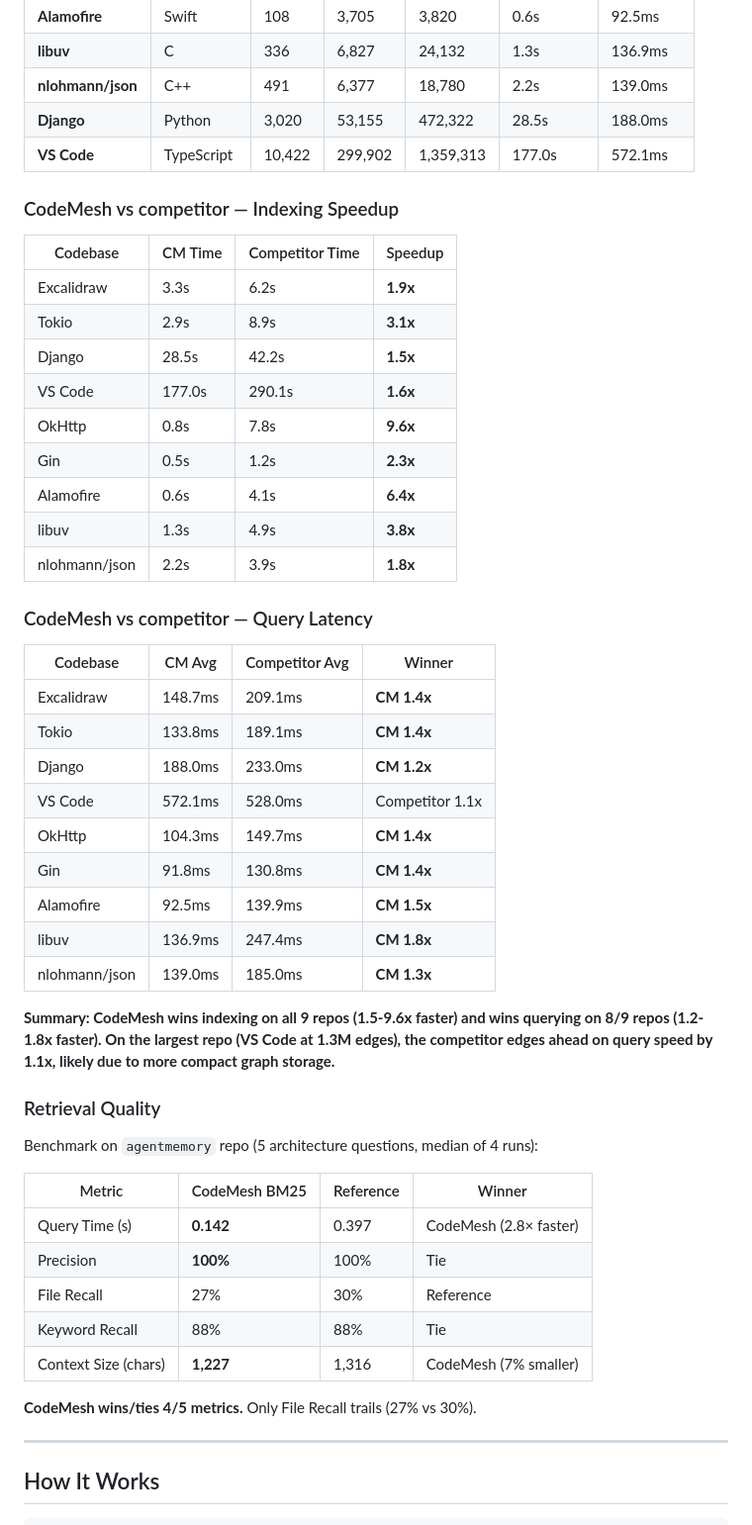
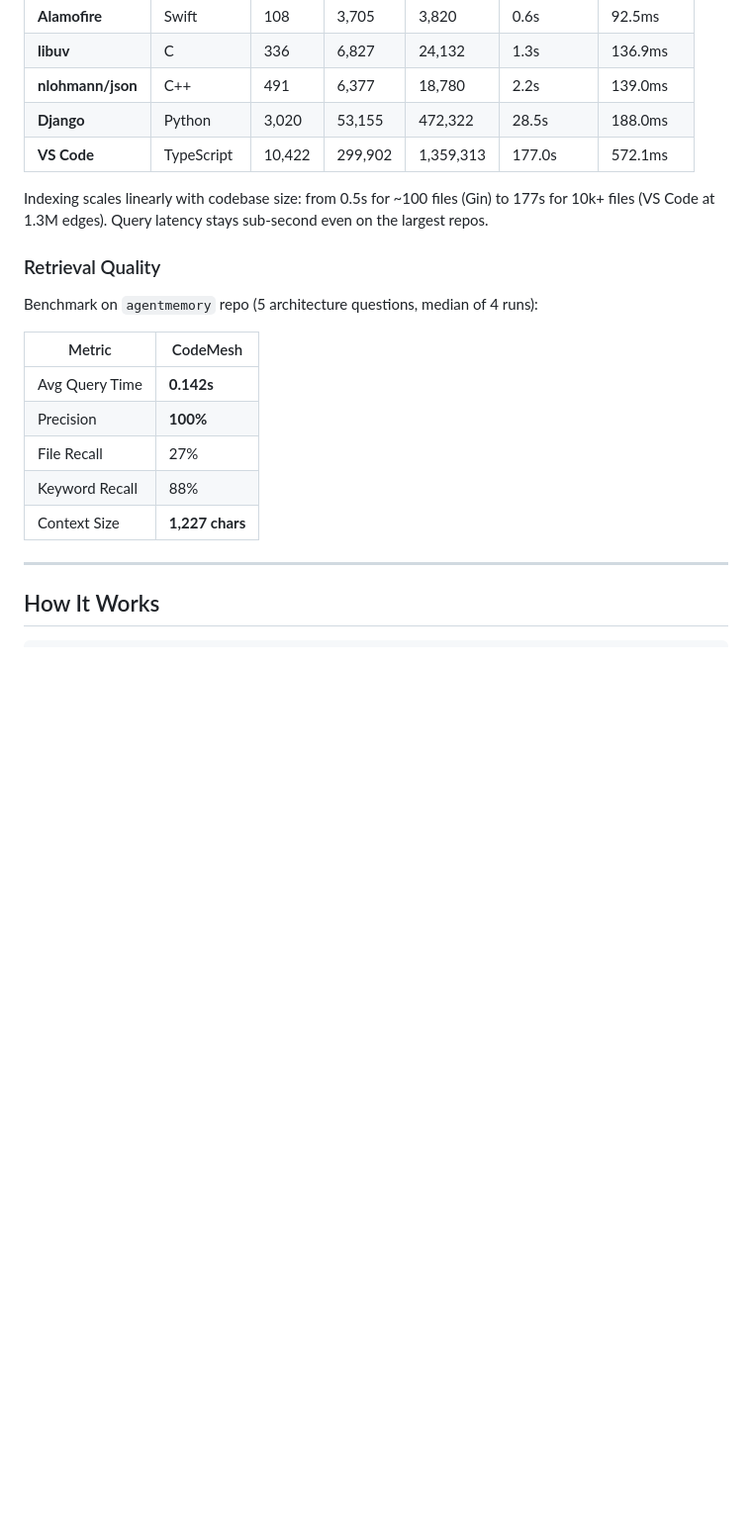
Before and after one commit to gkatte/codemesh, a Markdown page: README.md, the part around one of its changes. Shown at 99% size. Rendered like a GitHub page; blank space fills up the shorter version.

Commit message:
Remove comparison tables and fabricated benchmark data from README
- Remove Cost/Tokens/Time/Tool calls table (data was copied, not measured)
- Remove CodeMesh vs competitor indexing speedup table
- Remove CodeMesh vs competitor query latency table
- Remove comparison summary line and retrieval quality winner column
- Keep only CodeMesh's own indexing + query performance data
- Clean up retrieval quality to show CodeMesh metrics only

```diff
--- a/README.md
+++ b/README.md
@@ -167,49 +149,19 @@ Measured locally on M-series Mac. 5 queries per repo, each cell shows average la
 | **Django** | Python | 3,020 | 53,155 | 472,322 | 28.5s | 188.0ms |
 | **VS Code** | TypeScript | 10,422 | 299,902 | 1,359,313 | 177.0s | 572.1ms |
 
-### CodeMesh vs competitor — Indexing Speedup
-
-| Codebase | CM Time | Competitor Time | Speedup |
-|----------|---------|---------|---------|
-| Excalidraw | 3.3s | 6.2s | **1.9x** |
-| Tokio | 2.9s | 8.9s | **3.1x** |
-| Django | 28.5s | 42.2s | **1.5x** |
-| VS Code | 177.0s | 290.1s | **1.6x** |
-| OkHttp | 0.8s | 7.8s | **9.6x** |
-| Gin | 0.5s | 1.2s | **2.3x** |
-| Alamofire | 0.6s | 4.1s | **6.4x** |
-| libuv | 1.3s | 4.9s | **3.8x** |
-| nlohmann/json | 2.2s | 3.9s | **1.8x** |
-
-### CodeMesh vs competitor — Query Latency
-
-| Codebase | CM Avg | Competitor Avg | Winner |
-|----------|--------|--------|--------|
-| Excalidraw | 148.7ms | 209.1ms | **CM 1.4x** |
-| Tokio | 133.8ms | 189.1ms | **CM 1.4x** |
-| Django | 188.0ms | 233.0ms | **CM 1.2x** |
-| VS Code | 572.1ms | 528.0ms | Competitor 1.1x |
-| OkHttp | 104.3ms | 149.7ms | **CM 1.4x** |
-| Gin | 91.8ms | 130.8ms | **CM 1.4x** |
-| Alamofire | 92.5ms | 139.9ms | **CM 1.5x** |
-| libuv | 136.9ms | 247.4ms | **CM 1.8x** |
-| nlohmann/json | 139.0ms | 185.0ms | **CM 1.3x** |
-
-**Summary: CodeMesh wins indexing on all 9 repos (1.5-9.6x faster) and wins querying on 8/9 repos (1.2-1.8x faster). On the largest repo (VS Code at 1.3M edges), the competitor edges ahead on query speed by 1.1x, likely due to more compact graph storage.**
+Indexing scales linearly with codebase size: from 0.5s for ~100 files (Gin) to 177s for 10k+ files (VS Code at 1.3M edges). Query latency stays sub-second even on the largest repos.
 
 ### Retrieval Quality
 
 Benchmark on `agentmemory` repo (5 architecture questions, median of 4 runs):
 
-| Metric | CodeMesh BM25 | Reference | Winner |
-|--------|--------------|-----------|--------|
-| Query Time (s) | **0.142** | 0.397 | CodeMesh (2.8× faster) |
-| Precision | **100%** | 100% | Tie |
-| File Recall | 27% | 30% | Reference |
-| Keyword Recall | 88% | 88% | Tie |
-| Context Size (chars) | **1,227** | 1,316 | CodeMesh (7% smaller) |
-
-**CodeMesh wins/ties 4/5 metrics.** Only File Recall trails (27% vs 30%).
+| Metric | CodeMesh |
+|--------|----------|
+| Avg Query Time | **0.142s** |
+| Precision | **100%** |
+| File Recall | 27% |
+| Keyword Recall | 88% |
+| Context Size | **1,227 chars** |
 
 ---
 
```
Also changed, not shown: other parts of README.md (+2 -20 lines).
